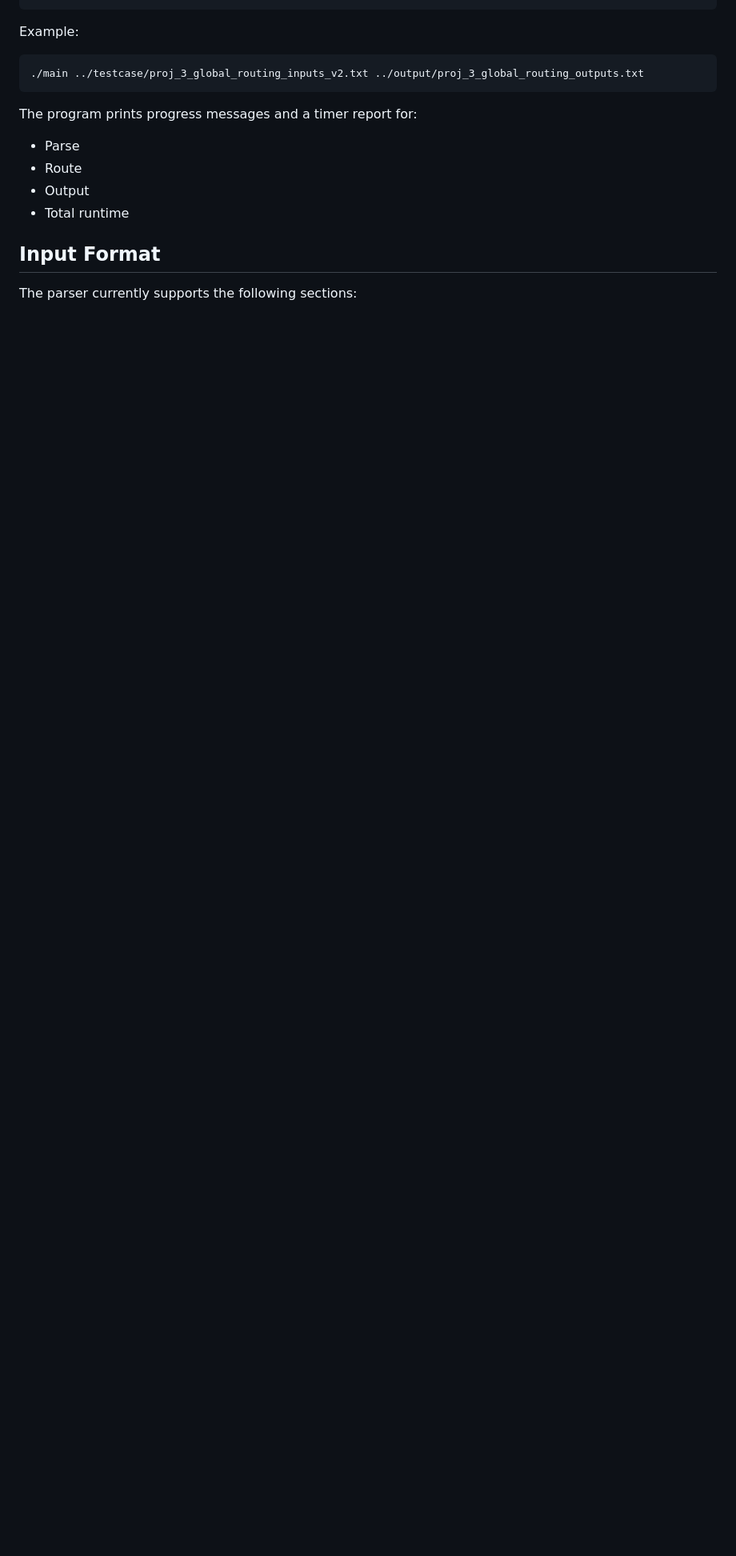
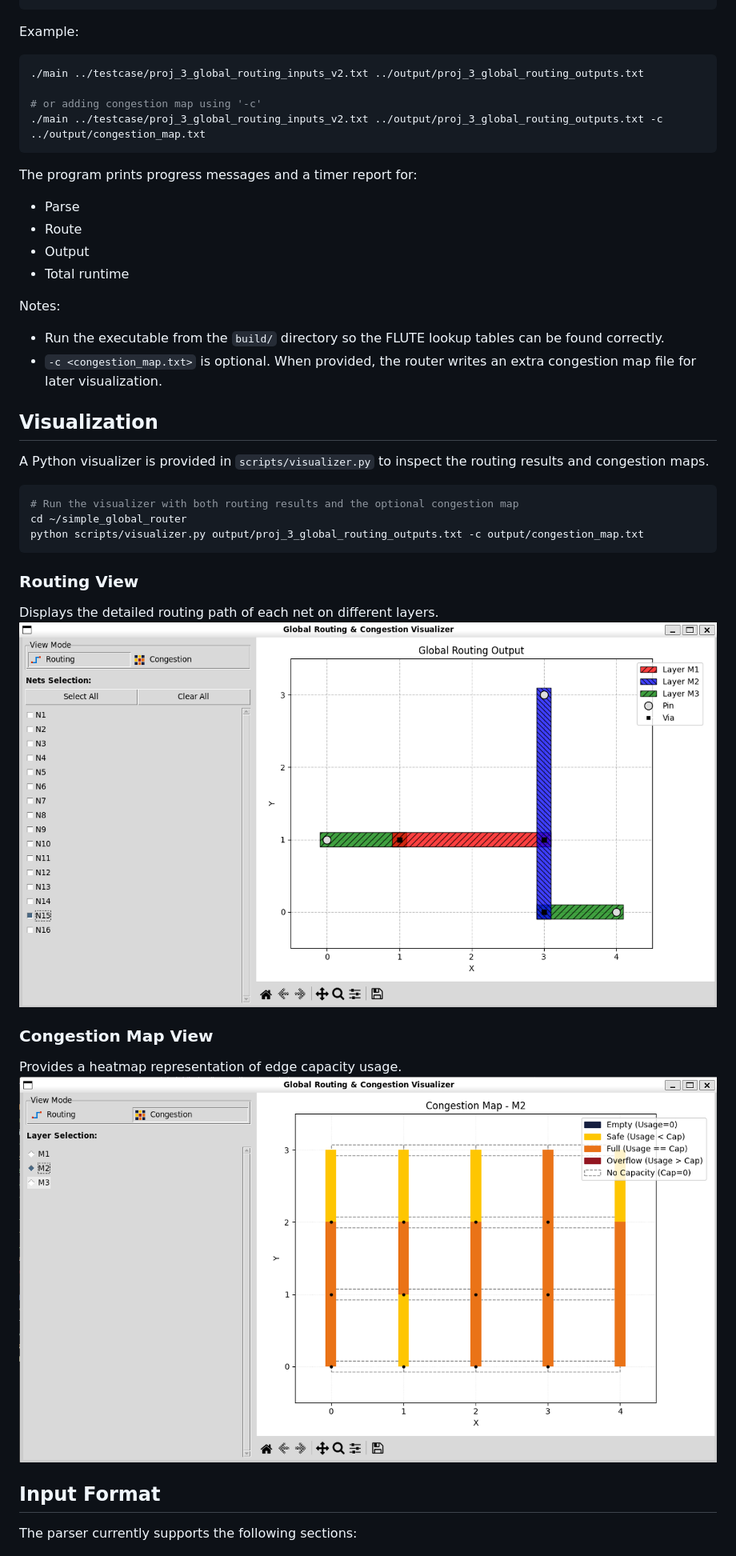
Before and after one commit to William08290829/DA_simple-global-router, a Markdown page: README.md, the part around one of its changes. Shown at 80% size. Rendered like a GitHub page; pictures changed too: docs/visualizer_congestion_screenshot.png (added), docs/visualizer_routing_screenshot.png (added); blank space fills up the shorter version.

Commit message:
Finish visualizer

````diff
--- a/README.md
+++ b/README.md
@@ -102,6 +105,9 @@ Example:
 
 ```bash
 ./main ../testcase/proj_3_global_routing_inputs_v2.txt ../output/proj_3_global_routing_outputs.txt
+
+# or adding congestion map using '-c'
+./main ../testcase/proj_3_global_routing_inputs_v2.txt ../output/proj_3_global_routing_outputs.txt -c ../output/congestion_map.txt
 ```
 
 The program prints progress messages and a timer report for:
@@ -110,6 +116,29 @@ The program prints progress messages and a timer report for:
 - Route
 - Output
 - Total runtime
+
+Notes:
+
+- Run the executable from the `build/` directory so the FLUTE lookup tables can be found correctly.
+- `-c <congestion_map.txt>` is optional. When provided, the router writes an extra congestion map file for later visualization.
+
+## Visualization
+
+A Python visualizer is provided in `scripts/visualizer.py` to inspect the routing results and congestion maps.
+
+```bash
+# Run the visualizer with both routing results and the optional congestion map
+cd ~/simple_global_router
+python scripts/visualizer.py output/proj_3_global_routing_outputs.txt -c output/congestion_map.txt
+```
+
+### Routing View
+Displays the detailed routing path of each net on different layers.
+![Routing Visualizer](docs/visualizer_routing_screenshot.png)
+
+### Congestion Map View
+Provides a heatmap representation of edge capacity usage.
+![Congestion Map](docs/visualizer_congestion_screenshot.png)
 
 ## Input Format
 
````
Also changed, not shown: other parts of README.md (+33 -19 lines), 16 other files.
